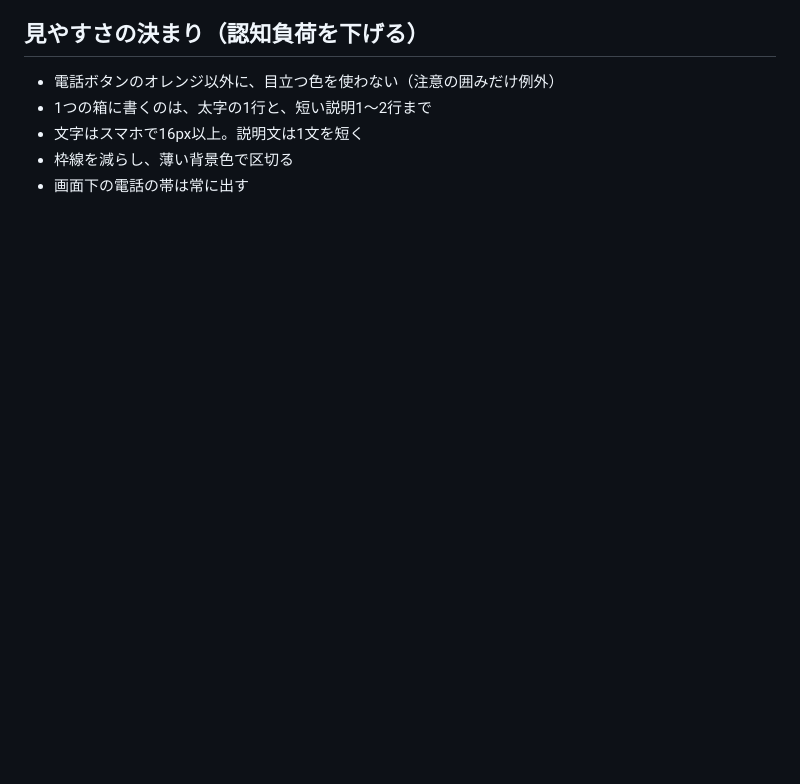
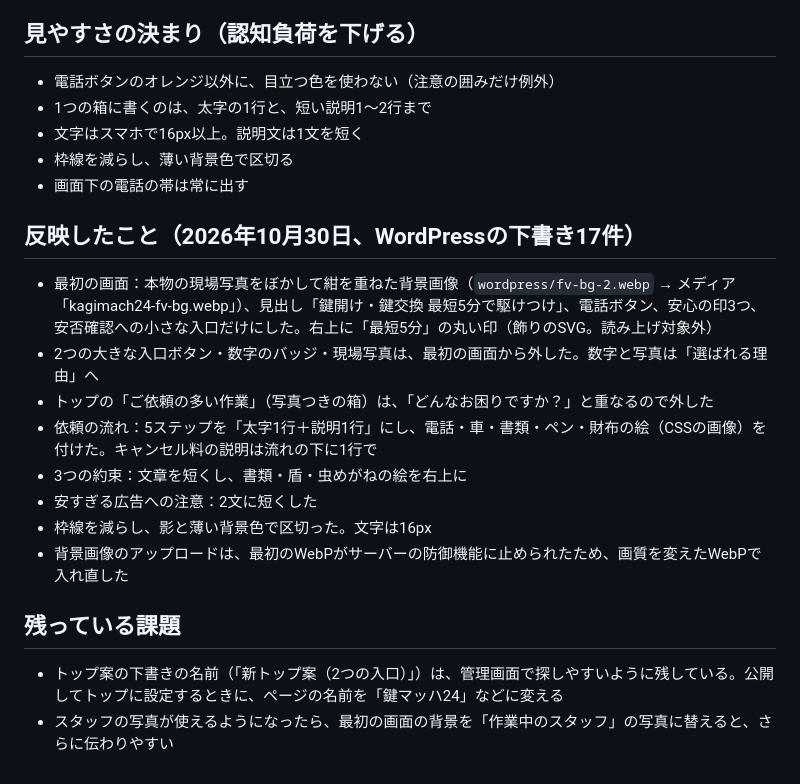
Before and after one commit to kobaren01-maker/hadarevo-takadanobaba-lp, a Markdown page: key-exchange-lp/docs/14-image-text-design.md, the part around the change. Rendered like a GitHub page; blank space fills up the shorter version.

Commit message:
鍵LP：第3版の反映内容を記録
Co-Authored-By: Claude Opus 5.5 <noreply@anthropic.com>

```diff
--- a/key-exchange-lp/docs/14-image-text-design.md
+++ b/key-exchange-lp/docs/14-image-text-design.md
@@ -59,3 +59,17 @@
 - 文字はスマホで16px以上。説明文は1文を短く
 - 枠線を減らし、薄い背景色で区切る
 - 画面下の電話の帯は常に出す
+
+## 反映したこと（2026年10月30日、WordPressの下書き17件）
+- 最初の画面：本物の現場写真をぼかして紺を重ねた背景画像（`wordpress/fv-bg-2.webp` → メディア「kagimach24-fv-bg.webp」）、見出し「鍵開け・鍵交換 最短5分で駆けつけ」、電話ボタン、安心の印3つ、安否確認への小さな入口だけにした。右上に「最短5分」の丸い印（飾りのSVG。読み上げ対象外）
+- 2つの大きな入口ボタン・数字のバッジ・現場写真は、最初の画面から外した。数字と写真は「選ばれる理由」へ
+- トップの「ご依頼の多い作業」（写真つきの箱）は、「どんなお困りですか？」と重なるので外した
+- 依頼の流れ：5ステップを「太字1行＋説明1行」にし、電話・車・書類・ペン・財布の絵（CSSの画像）を付けた。キャンセル料の説明は流れの下に1行で
+- 3つの約束：文章を短くし、書類・盾・虫めがねの絵を右上に
+- 安すぎる広告への注意：2文に短くした
+- 枠線を減らし、影と薄い背景色で区切った。文字は16px
+- 背景画像のアップロードは、最初のWebPがサーバーの防御機能に止められたため、画質を変えたWebPで入れ直した
+
+## 残っている課題
+- トップ案の下書きの名前（「新トップ案（2つの入口）」）は、管理画面で探しやすいように残している。公開してトップに設定するときに、ページの名前を「鍵マッハ24」などに変える
+- スタッフの写真が使えるようになったら、最初の画面の背景を「作業中のスタッフ」の写真に替えると、さらに伝わりやすい
```
